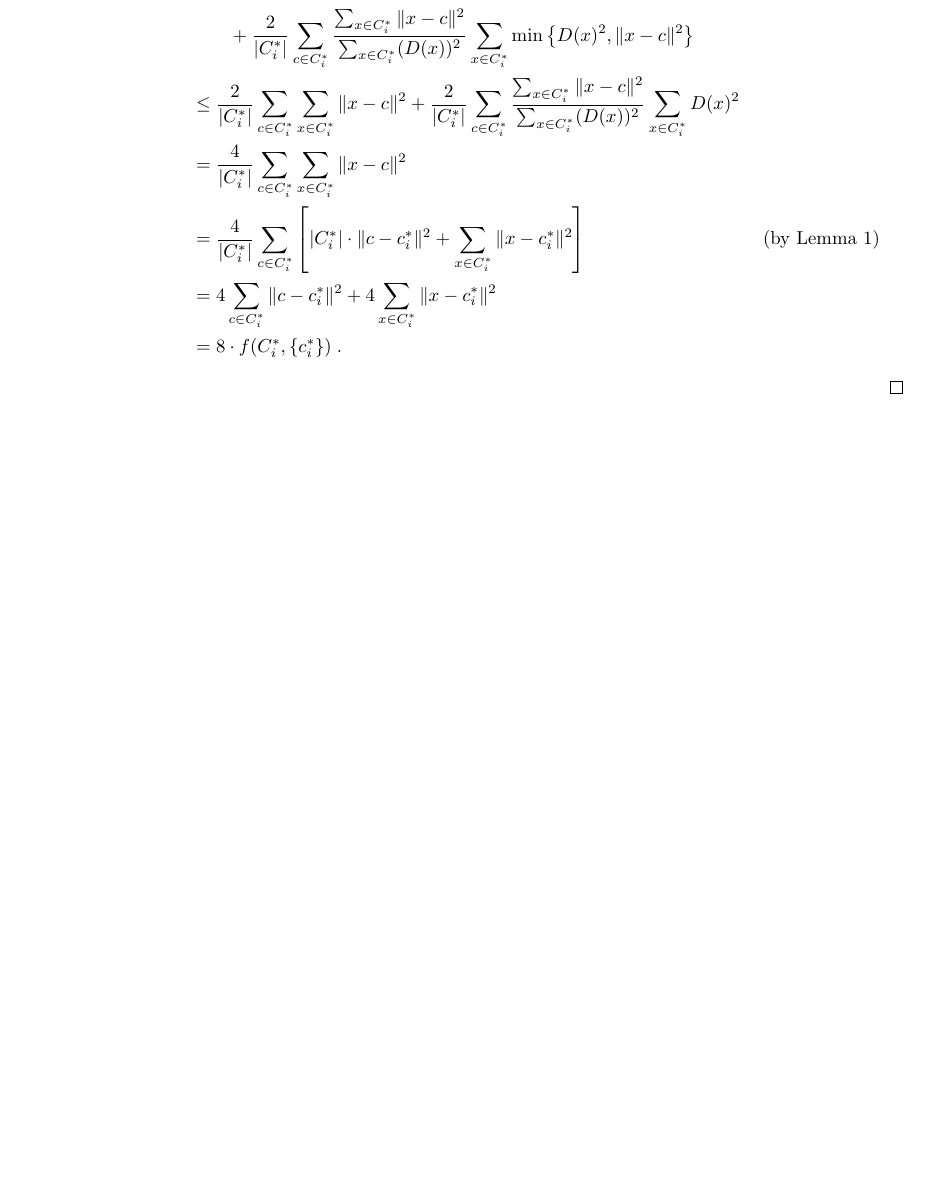
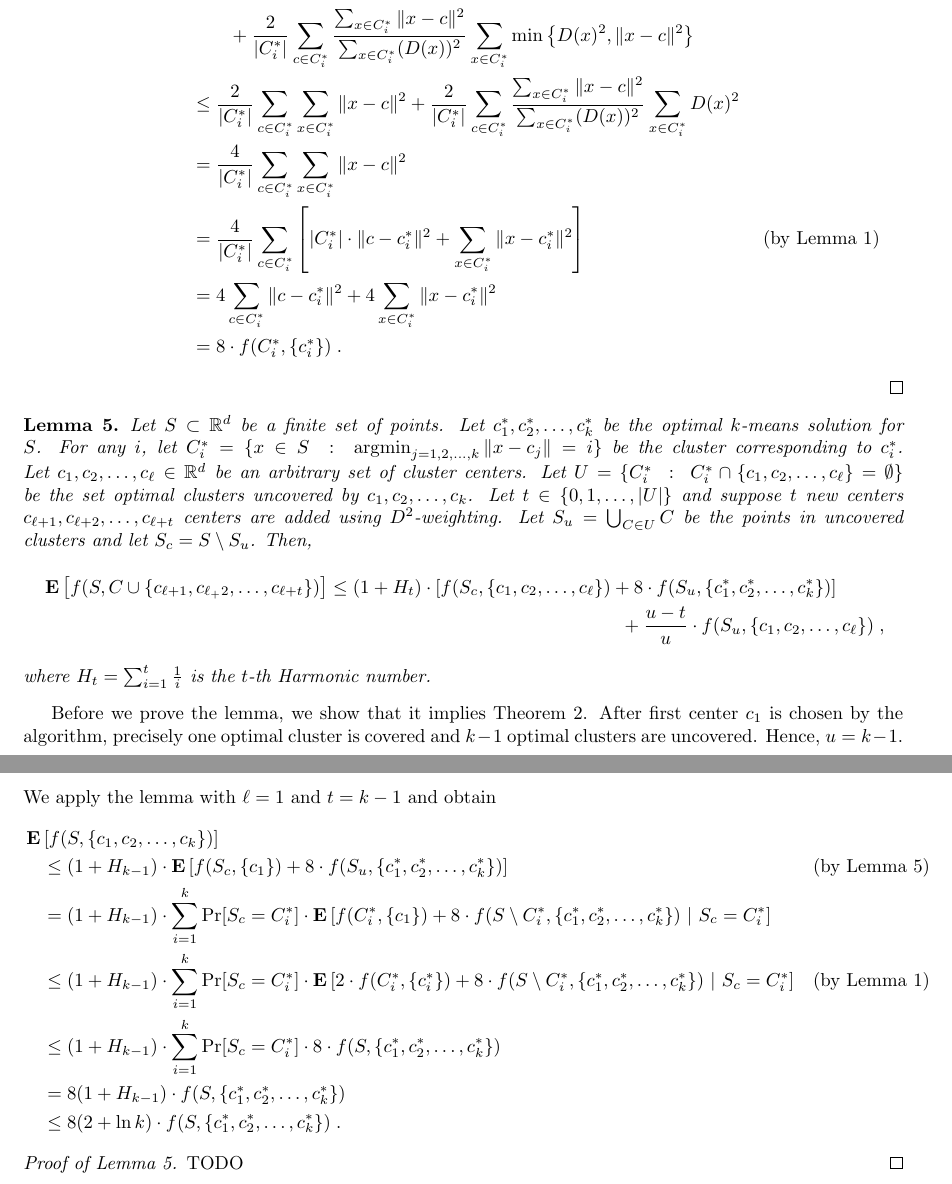
Before and after one commit to DavidPal/subspace-clustering, a LaTeX document (notes-k-means++.tex): part of page 4 of 4 before the commit and two parts of pages 4 and 5 of 5 after it, the two joined at a grey line, cut so that both start at the same text, the shorter picture padded with empty space. Compiled offline with pdfLaTeX.

Commit message:
Proof of theorem

```diff
--- a/notes-k-means++.tex
+++ b/notes-k-means++.tex
@@ -230,8 +231,44 @@ Using this inequality, we have
 & = 4 \sum_{c \in C^*_i} \norm{c - c^*_i}^2 + 4 \sum_{x \in C_i^*} \norm{x - c_i^*}^2 \\
 & = 8 \cdot f(C^*_i, \{c^*_i\}) \; .
 \end{align*}
-
 \end{proof}
 
+\begin{lemma}
+\label{lemma:main}
+Let $S \subset \R^d$ be a finite set of points. Let $c^*_1, c^*_2, \dots, c^*_k$
+be the optimal $k$-means solution for $S$. For any $i$, let $C^*_i = \{ x \in S ~:~
+\argmin_{j=1,2,\dots,k} \norm{x - c_j} = i\}$ be the cluster corresponding to
+$c^*_i$. Let $c_1, c_2, \dots, c_\ell \in \R^d$ be an arbitrary set of cluster
+centers. Let $U = \{ C_i^* ~:~ C_i^* \cap \{c_1, c_2, \dots, c_\ell\} =
+\emptyset \}$ be the set optimal clusters uncovered by $c_1, c_2, \dots, c_k$.
+Let $t \in \{0, 1, \dots, |U|\}$ and suppose $t$ new centers $c_{\ell+1},
+c_{\ell+2}, \dots, c_{\ell+t}$ centers are added using $D^2$-weighting. Let $S_u =
+\bigcup_{C \in U} C$ be the points in uncovered clusters and let $S_c = S
+\setminus S_u$. Then,
+\begin{multline*}
+\Exp \left[ f(S, C \cup \{c_{\ell+1}, c_{\ell_+2}, \dots, c_{\ell+t}\}) \right]
+\le (1 + H_t) \cdot \left[f(S_c, \{c_1, c_2, \dots, c_\ell\}) + 8 \cdot f(S_u, \{c^*_1, c^*_2, \dots, c^*_k\}) \right] \\
+ + \frac{u-t}{u} \cdot f(S_u, \{c_1, c_2, \dots, c_\ell\} ) \; ,
+\end{multline*}
+where $H_t = \sum_{i=1}^t \frac{1}{i}$ is the $t$-th Harmonic number.
+\end{lemma}
+
+Before we prove the lemma, we show that it implies Theorem~\ref{theorem:main}.
+After first center $c_1$ is chosen by the algorithm, precisely one optimal cluster
+is covered and $k-1$ optimal clusters are uncovered. Hence, $u=k-1$.
+We apply the lemma with $\ell=1$ and $t=k-1$ and obtain
+\begin{align*}
+& \Exp \left[ f(S, \{c_1, c_2, \dots, c_k\}) \right] \\
+& \quad \le (1 + H_{k-1}) \cdot \Exp\left[f(S_c, \{c_1\}) + 8 \cdot f(S_u, \{c^*_1, c^*_2, \dots, c^*_k\}) \right] & \text{(by Lemma~\ref{lemma:main})} \\
+& \quad = (1 + H_{k-1}) \cdot \sum_{i=1}^k \Pr[S_c = C^*_i] \cdot \Exp\left[f(C^*_i, \{c_1\}) + 8 \cdot f(S \setminus C^*_i, \{c^*_1, c^*_2, \dots, c^*_k\}) ~\middle|~ S_c = C^*_i \right] \\
+& \quad \le (1 + H_{k-1}) \cdot \sum_{i=1}^k \Pr[S_c = C^*_i] \cdot \Exp\left[2 \cdot f(C^*_i, \{c^*_i\}) + 8 \cdot f(S \setminus C^*_i, \{c^*_1, c^*_2, \dots, c^*_k\}) ~\middle|~ S_c = C^*_i \right] & \text{(by Lemma~\ref{lemma:center-of-mass})}  \\
+& \quad \le (1 + H_{k-1}) \cdot \sum_{i=1}^k \Pr[S_c = C^*_i] \cdot 8 \cdot f(S, \{c^*_1, c^*_2, \dots, c^*_k\}) \\
+& \quad = 8 (1 + H_{k-1}) \cdot f(S, \{c^*_1, c^*_2, \dots, c^*_k\}) \\
+& \quad \le 8 (2 + \ln k) \cdot f(S, \{c^*_1, c^*_2, \dots, c^*_k\}) \; .
+\end{align*}
+
+\begin{proof}[Proof of Lemma~\ref{lemma:main}]
+TODO
+\end{proof}
 
 \end{document}
```
Also changed, not shown: notes-k-means++.tex (11 more changed lines).
